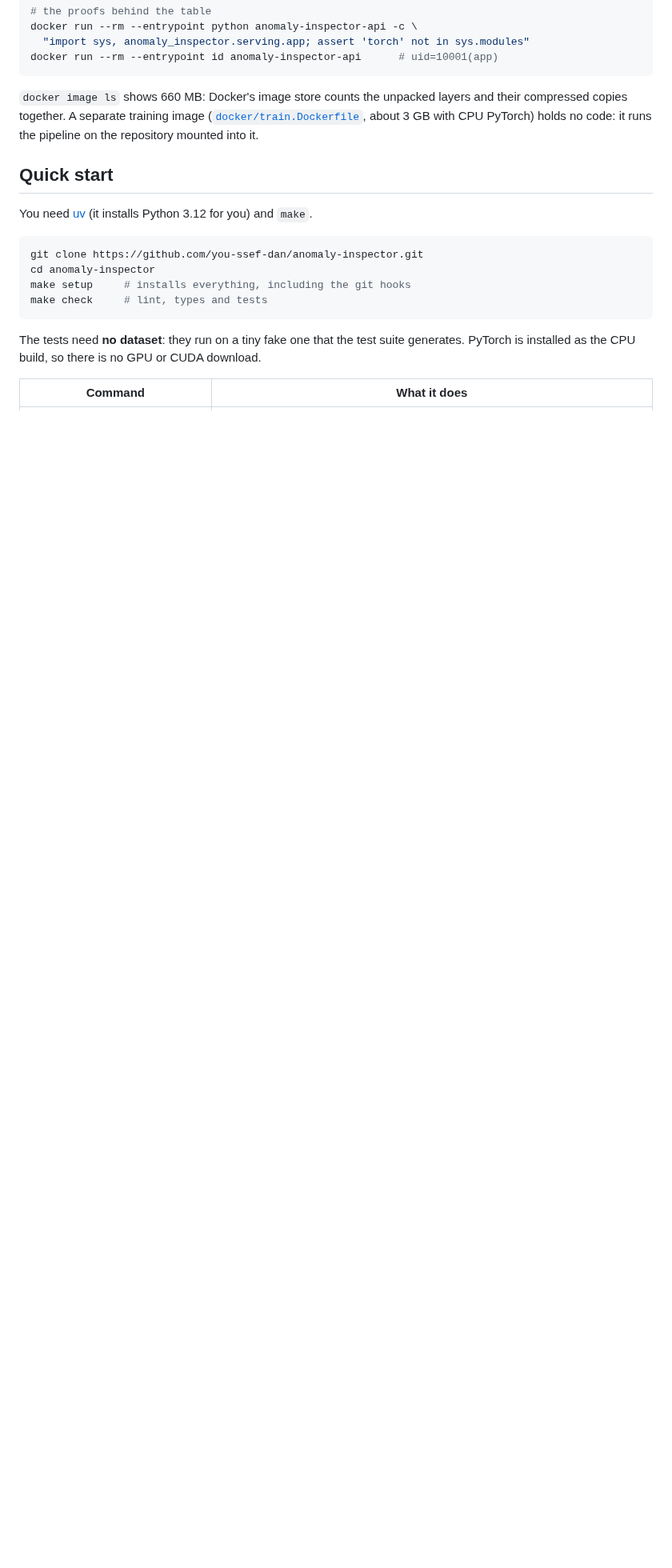
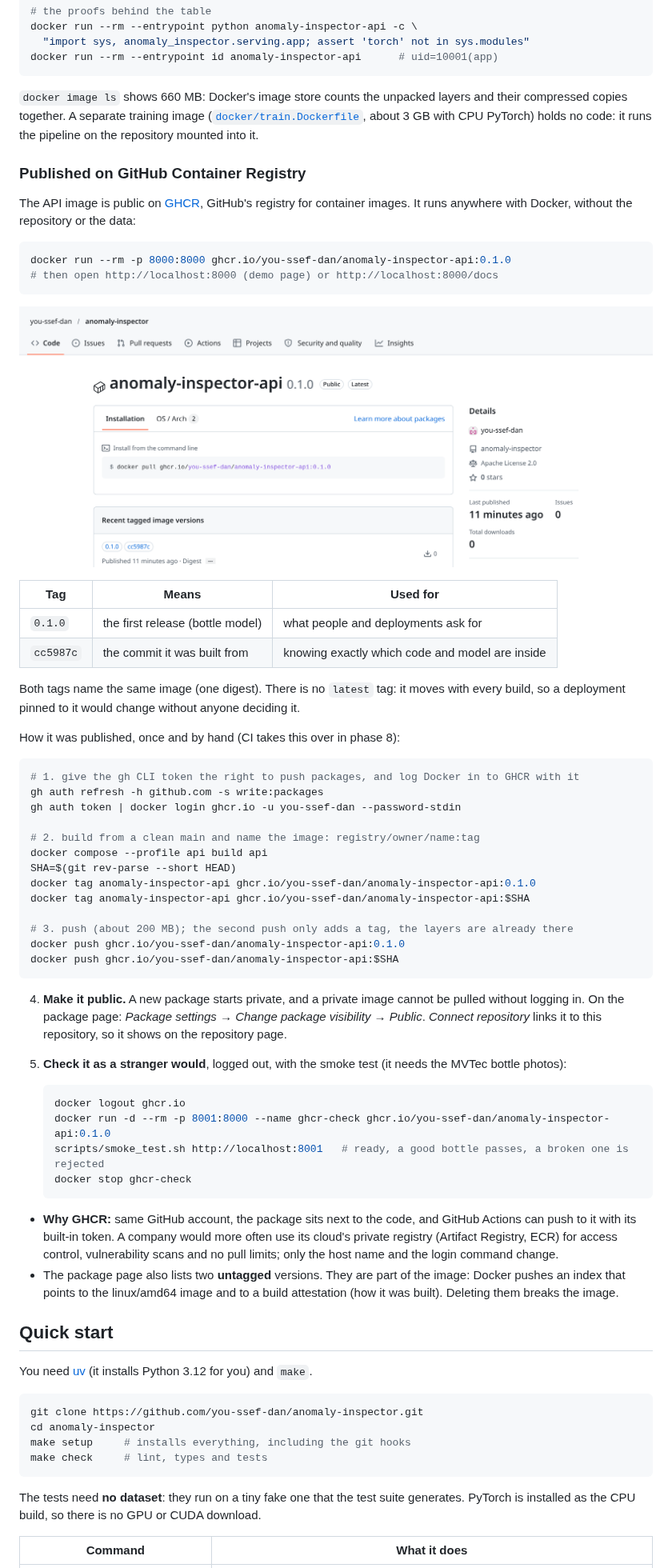
Before and after one commit to you-ssef-dan/anomaly-inspector, a Markdown page: README.md, the part around one of its changes. Shown at 80% size. Drawn GitHub-style; pictures changed too: reports/figures/ghcr_package.png (added); blank space fills up the shorter version.

Commit message:
docs: publish the API image on GHCR (#21)
The image is public as ghcr.io/you-ssef-dan/anomaly-inspector-api, tagged 0.1.0 and with
its commit. The README shows how to run it, how it was published and how it was checked
logged out, with a screenshot of the package page. Phase 7 is now in progress.

Co-authored-by: Claude Opus 5.5 <noreply@anthropic.com>

````diff
--- a/README.md
+++ b/README.md
@@ -241,6 +241,67 @@ docker run --rm --entrypoint id anomaly-inspector-api      # uid=10001(app)
 compressed copies together. A separate training image ([`docker/train.Dockerfile`](docker/train.Dockerfile),
 about 3 GB with CPU PyTorch) holds no code: it runs the pipeline on the repository mounted into it.
 
+### Published on GitHub Container Registry
+
+The API image is public on
+[GHCR](https://github.com/users/you-ssef-dan/packages/container/package/anomaly-inspector-api),
+GitHub's registry for container images. It runs anywhere with Docker, without the repository or
+the data:
+
+```bash
+docker run --rm -p 8000:8000 ghcr.io/you-ssef-dan/anomaly-inspector-api:0.1.0
+# then open http://localhost:8000 (demo page) or http://localhost:8000/docs
+```
+
+![The public anomaly-inspector-api package on GHCR, with its tags 0.1.0 and cc5987c](reports/figures/ghcr_package.png)
+
+| Tag | Means | Used for |
+| --- | --- | --- |
+| `0.1.0` | the first release (bottle model) | what people and deployments ask for |
+| `cc5987c` | the commit it was built from | knowing exactly which code and model are inside |
+
+Both tags name the same image (one digest). There is no `latest` tag: it moves with every build,
+so a deployment pinned to it would change without anyone deciding it.
+
+How it was published, once and by hand (CI takes this over in phase 8):
+
+```bash
+# 1. give the gh CLI token the right to push packages, and log Docker in to GHCR with it
+gh auth refresh -h github.com -s write:packages
+gh auth token | docker login ghcr.io -u you-ssef-dan --password-stdin
+
+# 2. build from a clean main and name the image: registry/owner/name:tag
+docker compose --profile api build api
+SHA=$(git rev-parse --short HEAD)
+docker tag anomaly-inspector-api ghcr.io/you-ssef-dan/anomaly-inspector-api:0.1.0
+docker tag anomaly-inspector-api ghcr.io/you-ssef-dan/anomaly-inspector-api:$SHA
+
+# 3. push (about 200 MB); the second push only adds a tag, the layers are already there
+docker push ghcr.io/you-ssef-dan/anomaly-inspector-api:0.1.0
+docker push ghcr.io/you-ssef-dan/anomaly-inspector-api:$SHA
+```
+
+4. **Make it public.** A new package starts private, and a private image cannot be pulled without
+   logging in. On the package page: *Package settings* → *Change package visibility* → *Public*.
+   *Connect repository* links it to this repository, so it shows on the repository page.
+5. **Check it as a stranger would**, logged out, with the smoke test (it needs the MVTec bottle
+   photos):
+
+   ```bash
+   docker logout ghcr.io
+   docker run -d --rm -p 8001:8000 --name ghcr-check ghcr.io/you-ssef-dan/anomaly-inspector-api:0.1.0
+   scripts/smoke_test.sh http://localhost:8001   # ready, a good bottle passes, a broken one is rejected
+   docker stop ghcr-check
+   ```
+
+- **Why GHCR:** same GitHub account, the package sits next to the code, and GitHub Actions can push
+  to it with its built-in token. A company would more often use its cloud's private registry
+  (Artifact Registry, ECR) for access control, vulnerability scans and no pull limits; only the
+  host name and the login command change.
+- The package page also lists two **untagged** versions. They are part of the image: Docker pushes
+  an index that points to the linux/amd64 image and to a build attestation (how it was built).
+  Deleting them breaks the image.
+
 ## Quick start
 
 You need [uv](https://docs.astral.sh/uv/) (it installs Python 3.12 for you) and `make`.
````
Also changed, not shown: other parts of README.md (+3 -3 lines).
